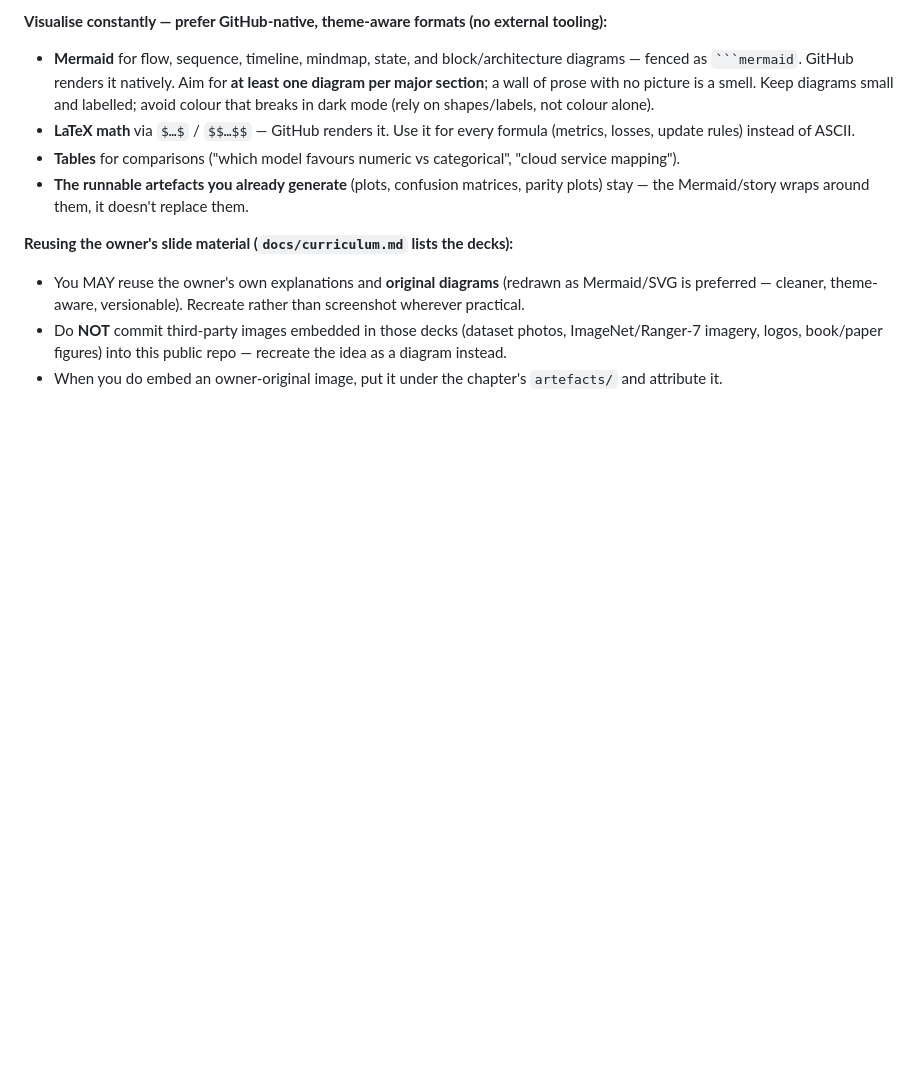
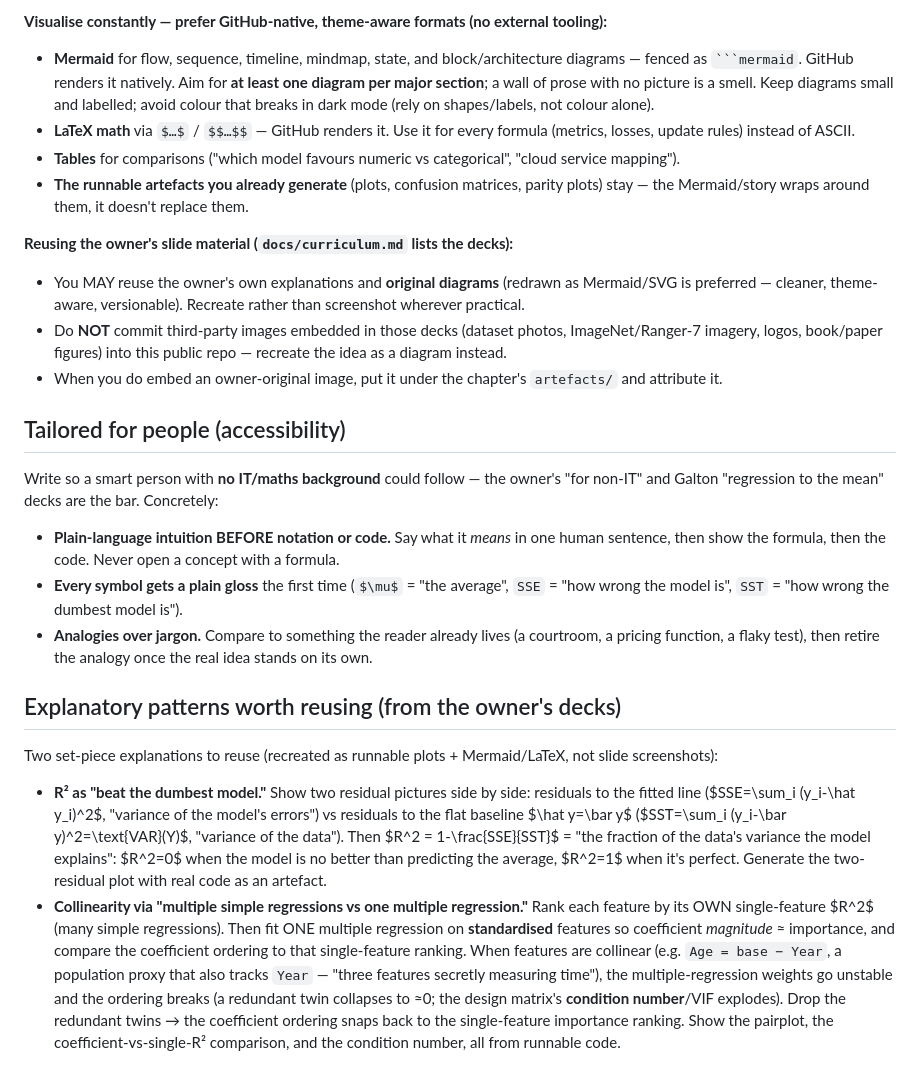
Before and after one commit to b1ck0/ds_ml_ai_starter, a Markdown page: docs/style-guide.md, the part around the change. Drawn GitHub-style; blank space fills up the shorter version.

Commit message:
Style guide: add accessibility rule + R2 and collinearity explanatory patterns
Capture two set-piece explanations from the owner's regression deck for reuse
across the book (recreated as runnable plots, not slide screenshots): R2 as
'beat the dumbest model' (residuals-to-line SSE vs residuals-to-mean SST), and
collinearity via 'many simple regressions vs one multiple regression' with
standardised-coefficient weight-ordering + condition number. Add a 'tailored for
people' accessibility rule: plain-language intuition before notation/code.

Co-Authored-By: Claude Opus 4.8 <noreply@anthropic.com>

```diff
--- a/docs/style-guide.md
+++ b/docs/style-guide.md
@@ -82,3 +82,31 @@ The book is taught as a **story**, one idea at a time, with a picture on nearly
 - Do **NOT** commit third-party images embedded in those decks (dataset photos, ImageNet/Ranger-7
   imagery, logos, book/paper figures) into this public repo — recreate the idea as a diagram instead.
 - When you do embed an owner-original image, put it under the chapter's `artefacts/` and attribute it.
+
+## Tailored for people (accessibility)
+Write so a smart person with **no IT/maths background** could follow — the owner's "for non-IT" and
+Galton "regression to the mean" decks are the bar. Concretely:
+- **Plain-language intuition BEFORE notation or code.** Say what it *means* in one human sentence, then
+  show the formula, then the code. Never open a concept with a formula.
+- **Every symbol gets a plain gloss** the first time (`$\mu$` = "the average", `SSE` = "how wrong the
+  model is", `SST` = "how wrong the dumbest model is").
+- **Analogies over jargon.** Compare to something the reader already lives (a courtroom, a pricing
+  function, a flaky test), then retire the analogy once the real idea stands on its own.
+
+## Explanatory patterns worth reusing (from the owner's decks)
+Two set-piece explanations to reuse (recreated as runnable plots + Mermaid/LaTeX, not slide screenshots):
+- **R² as "beat the dumbest model."** Show two residual pictures side by side: residuals to the fitted
+  line ($SSE=\sum_i (y_i-\hat y_i)^2$, "variance of the model's errors") vs residuals to the flat
+  baseline $\hat y=\bar y$ ($SST=\sum_i (y_i-\bar y)^2=\text{VAR}(Y)$, "variance of the data"). Then
+  $R^2 = 1-\frac{SSE}{SST}$ = "the fraction of the data's variance the model explains": $R^2=0$ when the
+  model is no better than predicting the average, $R^2=1$ when it's perfect. Generate the two-residual
+  plot with real code as an artefact.
+- **Collinearity via "multiple simple regressions vs one multiple regression."** Rank each feature by
+  its OWN single-feature $R^2$ (many simple regressions). Then fit ONE multiple regression on
+  **standardised** features so coefficient *magnitude* ≈ importance, and compare the coefficient ordering
+  to that single-feature ranking. When features are collinear (e.g. `Age = base − Year`, a population
+  proxy that also tracks `Year` — "three features secretly measuring time"), the multiple-regression
+  weights go unstable and the ordering breaks (a redundant twin collapses to ≈0; the design matrix's
+  **condition number**/VIF explodes). Drop the redundant twins → the coefficient ordering snaps back to
+  the single-feature importance ranking. Show the pairplot, the coefficient-vs-single-R² comparison, and
+  the condition number, all from runnable code.
```
